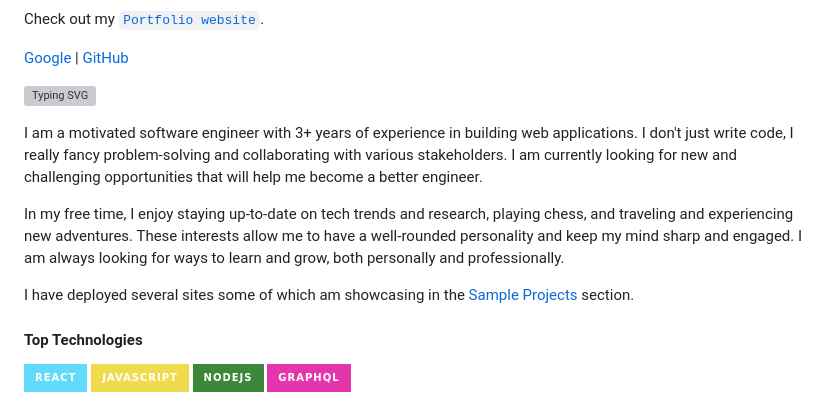
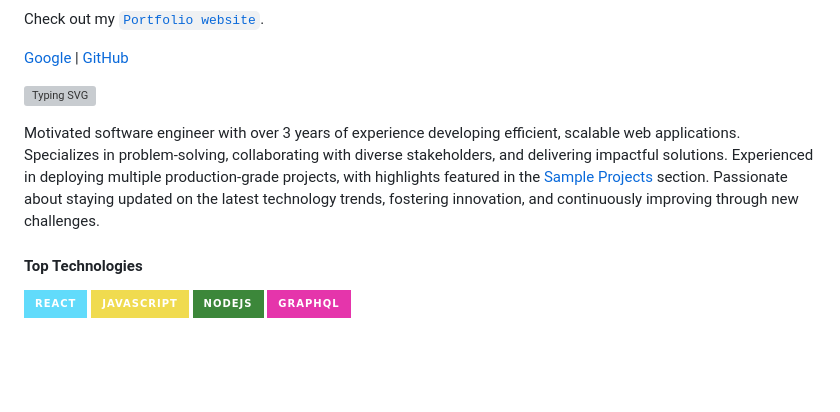
Before and after one commit to hesbon-osoro/hesbon-osoro, a Markdown page: README.md, the part around the change. Drawn GitHub-style; badges without logos; blank space fills up the shorter version; grey boxes are pictures that could not be loaded.

```diff
--- a/README.md
+++ b/README.md
@@ -14,17 +14,7 @@ Check out my [`Portfolio website`](https://hb-wazimu.netlify.app/).
 
 [![Typing SVG](https://readme-typing-svg.herokuapp.com?color=2FA4D7&height=30&lines=I'm+Hesbon;A.K.A+Wazimu)](https://git.io/typing-svg)
 
-I am a motivated software engineer with 3+ years of experience in building web applications. I don't just write code, I really fancy problem-solving and collaborating with various stakeholders. I am currently looking for new and challenging opportunities that will help me become a better engineer.
-
-In my free time, I enjoy staying up-to-date on tech trends and research, playing chess, and traveling and experiencing new adventures. These interests allow me to have a well-rounded personality and keep my mind sharp and engaged. I am always looking for ways to learn and grow, both personally and professionally.
-
-<!-- An avid programmer and fast learner. Obsessed with detail and quality.
-Always trying to improve development and communication processes. I love
-simple and elegant solutions to every problem. I am seeking a position in a
-growth-oriented company where I can use my skills to the advantage of the
-company while having the scope to develop my skills. -->
-
-I have deployed several sites some of which am showcasing in the <a href="#sample-projects">Sample Projects</a> section.
+Motivated software engineer with over 3 years of experience developing efficient, scalable web applications. Specializes in problem-solving, collaborating with diverse stakeholders, and delivering impactful solutions. Experienced in deploying multiple production-grade projects, with highlights featured in the [Sample Projects](#sample-projects) section. Passionate about staying updated on the latest technology trends, fostering innovation, and continuously improving through new challenges.
 
 #### Top Technologies
 
```
